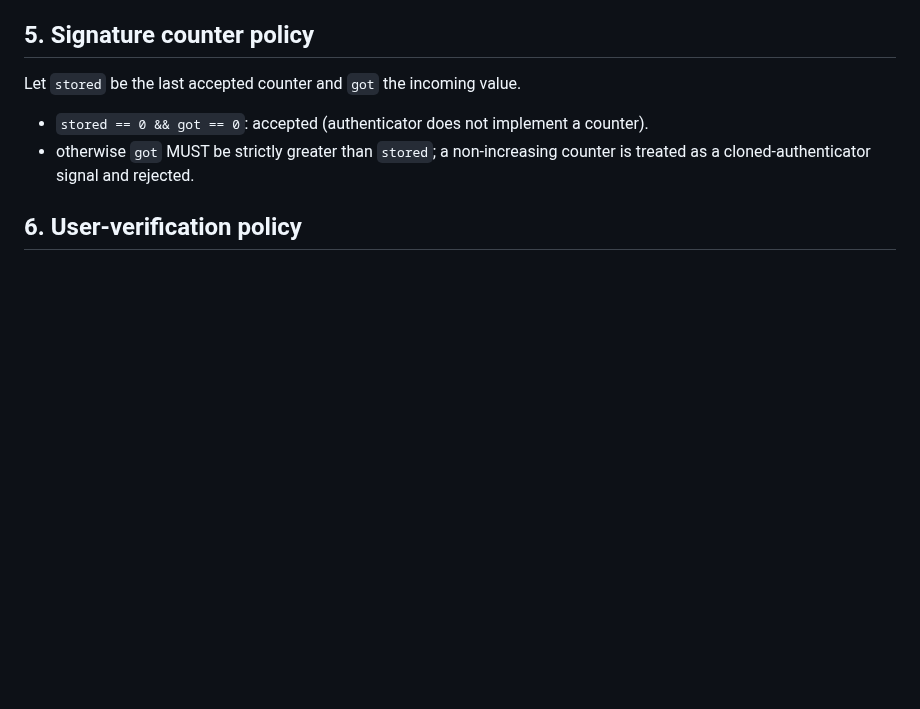
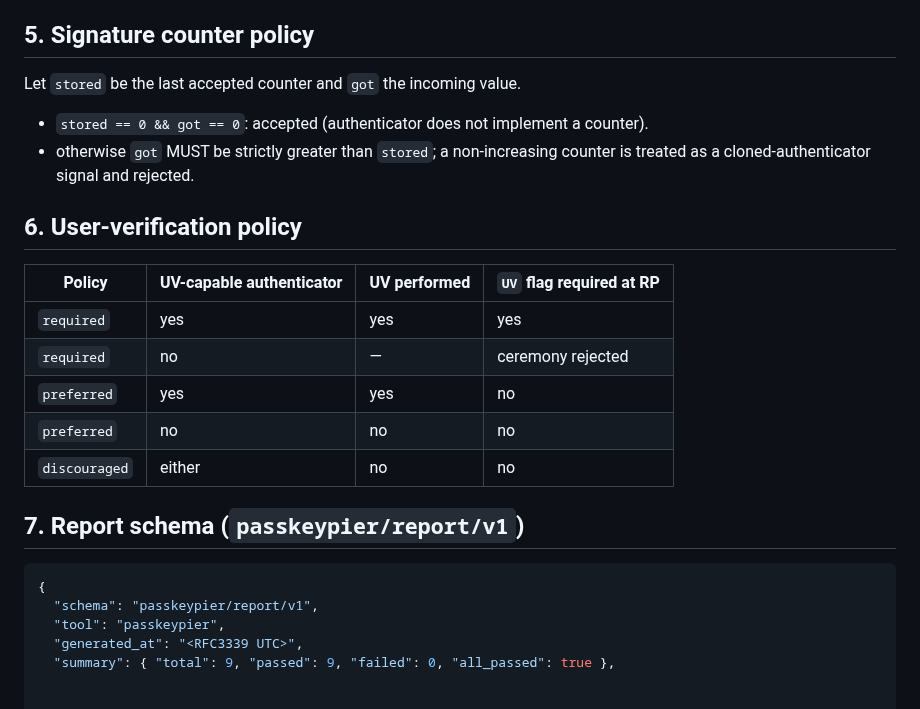
Before and after one commit to alfabjostron/PasskeyPier, a Markdown page: docs/SPEC.md, the part around the change. Drawn GitHub-style; blank space fills up the shorter version.

````diff
--- a/docs/SPEC.md
+++ b/docs/SPEC.md
@@ -130,3 +130,20 @@ Let `stored` be the last accepted counter and `got` the incoming value.
   counter is treated as a cloned-authenticator signal and rejected.
 
 ## 6. User-verification policy
+
+| Policy        | UV-capable authenticator | UV performed | `UV` flag required at RP |
+| ------------- | ------------------------ | ------------ | ------------------------ |
+| `required`    | yes                      | yes          | yes                      |
+| `required`    | no                       | —            | ceremony rejected        |
+| `preferred`   | yes                      | yes          | no                       |
+| `preferred`   | no                       | no           | no                       |
+| `discouraged` | either                   | no           | no                       |
+
+## 7. Report schema (`passkeypier/report/v1`)
+
+```jsonc
+{
+  "schema": "passkeypier/report/v1",
+  "tool": "passkeypier",
+  "generated_at": "<RFC3339 UTC>",
+  "summary": { "total": 9, "passed": 9, "failed": 0, "all_passed": true },
````
